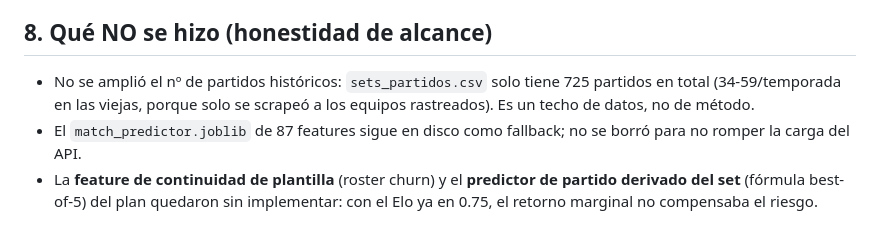
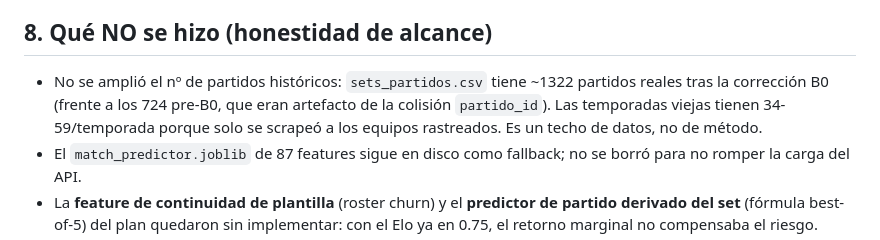
Before and after one commit to asormar/SuperLega-Predictor, a Markdown page: memoria/mejora_precision_2026-07.md, the part around the change. Drawn GitHub-style.

Commit message:
docs: corregir referencias 725→1322 tras B0 en mejora_precision e INDICE

```diff
--- a/memoria/mejora_precision_2026-07.md
+++ b/memoria/mejora_precision_2026-07.md
@@ -342,9 +342,11 @@ medir igual.**
 
 ## 8. Qué NO se hizo (honestidad de alcance)
 
-- No se amplió el nº de partidos históricos: `sets_partidos.csv` solo tiene 725
-  partidos en total (34-59/temporada en las viejas, porque solo se scrapeó a los
-  equipos rastreados). Es un techo de datos, no de método.
+- No se amplió el nº de partidos históricos: `sets_partidos.csv` tiene ~1322
+  partidos reales tras la corrección B0 (frente a los 724 pre-B0, que eran
+  artefacto de la colisión `partido_id`). Las temporadas viejas tienen
+  34-59/temporada porque solo se scrapeó a los equipos rastreados. Es un techo
+  de datos, no de método.
 - El `match_predictor.joblib` de 87 features sigue en disco como fallback; no se
   borró para no romper la carga del API.
 - La **feature de continuidad de plantilla** (roster churn) y el **predictor de
```
Also changed, not shown: memoria/INDICE.md (+1 -1 lines).
